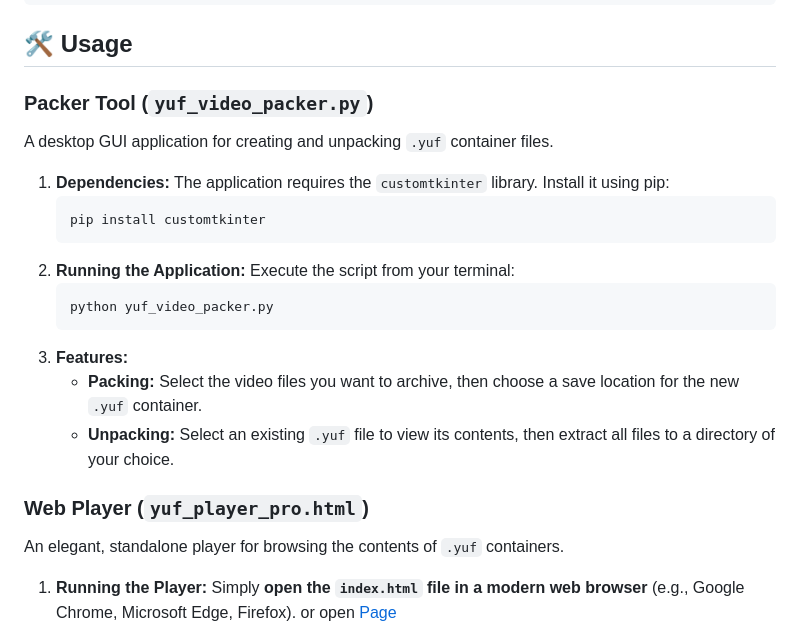
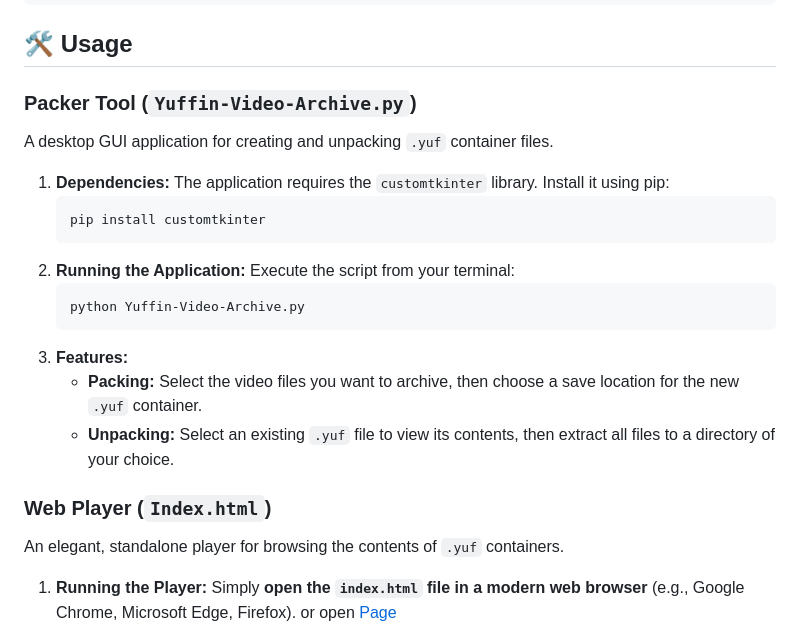
Before and after one commit to zbirow/Yuffin-Archive, a Markdown page: README.md, the part around the change. Drawn GitHub-style.

````diff
--- a/README.md
+++ b/README.md
@@ -65,7 +65,7 @@ The binary structure of the container file is simple and predictable.
 
 ## 🛠️ Usage
 
-### Packer Tool (`yuf_video_packer.py`)
+### Packer Tool (`Yuffin-Video-Archive.py`)
 
 A desktop GUI application for creating and unpacking `.yuf` container files.
 
@@ -77,13 +77,13 @@ A desktop GUI application for creating and unpacking `.yuf` container files.
 2.  **Running the Application:**
     Execute the script from your terminal:
     ```bash
-    python yuf_video_packer.py
+    python Yuffin-Video-Archive.py
     ```
 3.  **Features:**
     *   **Packing:** Select the video files you want to archive, then choose a save location for the new `.yuf` container.
     *   **Unpacking:** Select an existing `.yuf` file to view its contents, then extract all files to a directory of your choice.
 
-### Web Player (`yuf_player_pro.html`)
+### Web Player (`Index.html`)
 
 An elegant, standalone player for browsing the contents of `.yuf` containers.
 
````
